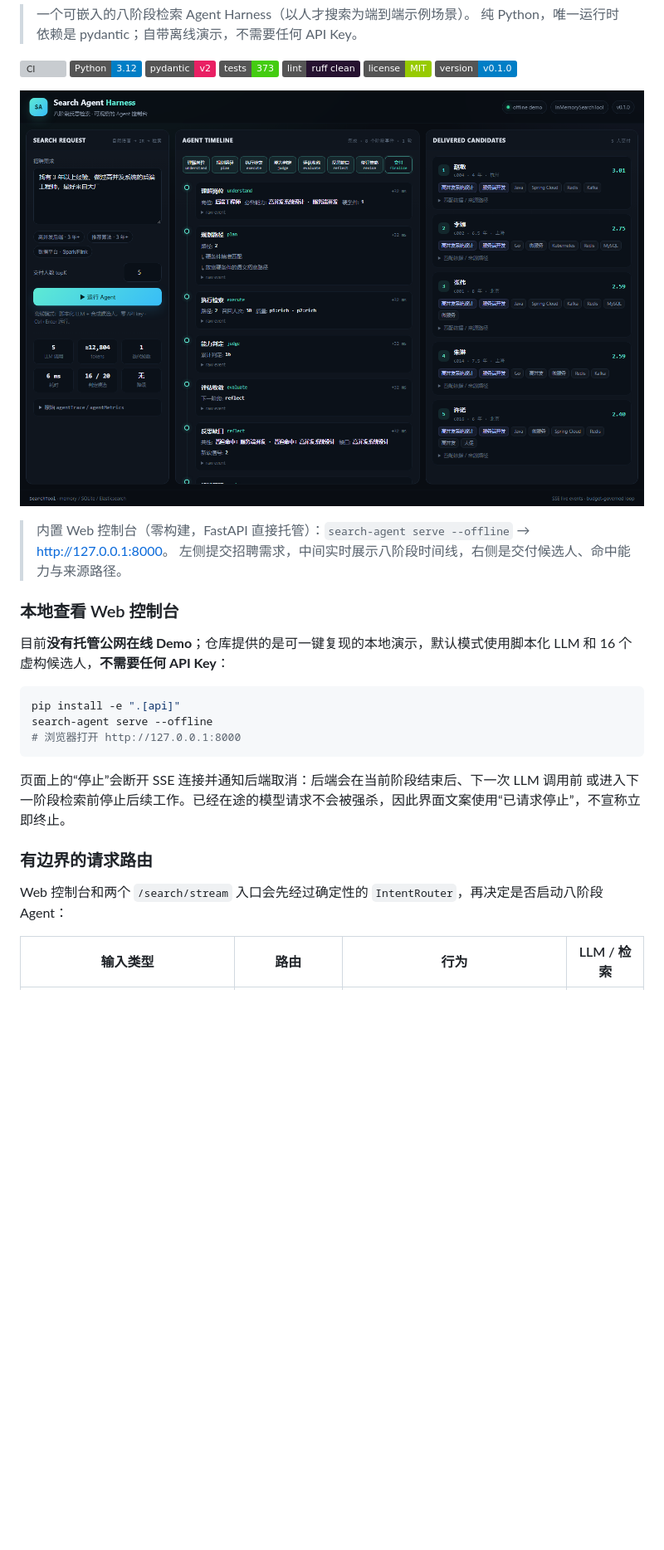
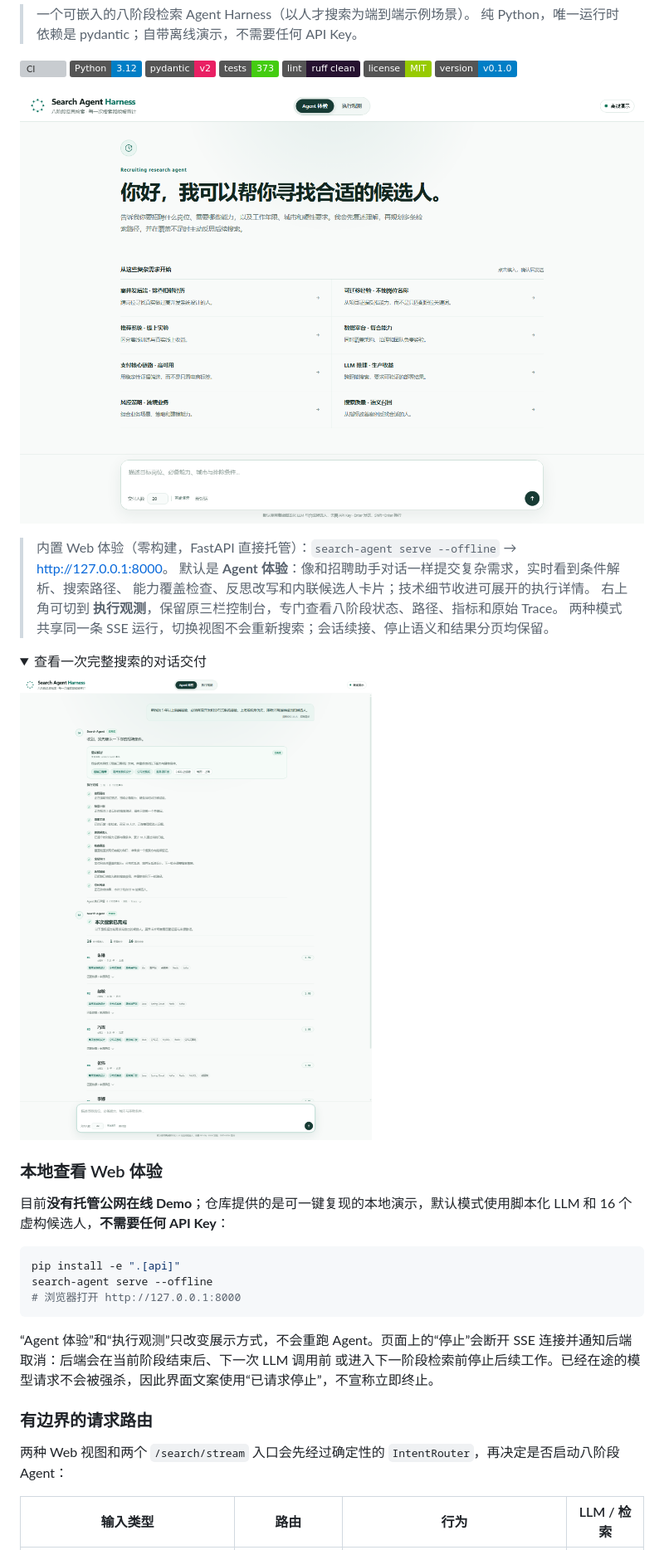
Before and after one commit to 12wa2/search-agent-harness, a Markdown page: README.md, the part around one of its changes. Shown at 83% size. Drawn GitHub-style; pictures changed too: docs/console-run.png (added), docs/console.png; folded sections open; badges without logos; blank space fills up the shorter version; grey boxes are pictures that could not be loaded.

Commit message:
Redesign web UI as conversational agent experience

````diff
--- a/README.md
+++ b/README.md
@@ -17,8 +17,18 @@
 
-> 内置 Web 控制台（零构建，FastAPI 直接托管）：`search-agent serve --offline` → <http://127.0.0.1:8000>。
-> 左侧提交招聘需求，中间实时展示八阶段时间线，右侧是交付候选人、命中能力与来源路径。
+> 内置 Web 体验（零构建，FastAPI 直接托管）：`search-agent serve --offline` → <http://127.0.0.1:8000>。
+> 默认是 **Agent 体验**：像和招聘助手对话一样提交复杂需求，实时看到条件解析、搜索路径、
+> 能力覆盖检查、反思改写和内联候选人卡片；技术细节收进可展开的执行详情。
+> 右上角可切到 **执行观测**，保留原三栏控制台，专门查看八阶段状态、路径、指标和原始 Trace。
+> 两种模式共享同一条 SSE 运行，切换视图不会重新搜索；会话续接、停止语义和结果分页均保留。
 
-### 本地查看 Web 控制台
+<details>
+<summary>查看一次完整搜索的对话交付</summary>
+
+![Search Agent — completed run with criteria, live progress and inline candidates](docs/console-run.png)
+
+</details>
+
+### 本地查看 Web 体验
 
 目前**没有托管公网在线 Demo**；仓库提供的是可一键复现的本地演示，默认模式使用脚本化 LLM
 和 16 个虚构候选人，**不需要任何 API Key**：
@@ -29,12 +39,12 @@ search-agent serve --offline
 # 浏览器打开 http://127.0.0.1:8000
 ```
 
-页面上的“停止”会断开 SSE 连接并通知后端取消：后端会在当前阶段结束后、下一次 LLM 调用前
+“Agent 体验”和“执行观测”只改变展示方式，不会重跑 Agent。页面上的“停止”会断开 SSE 连接并通知后端取消：后端会在当前阶段结束后、下一次 LLM 调用前
 或进入下一阶段检索前停止后续工作。已经在途的模型请求不会被强杀，因此界面文案使用“已请求停止”，不宣称立即终止。
 
 ### 有边界的请求路由
 
-Web 控制台和两个 `/search/stream` 入口会先经过确定性的 `IntentRouter`，再决定是否启动八阶段 Agent：
+两种 Web 视图和两个 `/search/stream` 入口会先经过确定性的 `IntentRouter`，再决定是否启动八阶段 Agent：
 
 | 输入类型 | 路由 | 行为 | LLM / 检索 |
 |---|---|---|---|
````
Also changed, not shown: other parts of README.md (+12 -10 lines), CHANGELOG.md (+18 -0 lines), 5 other files.
